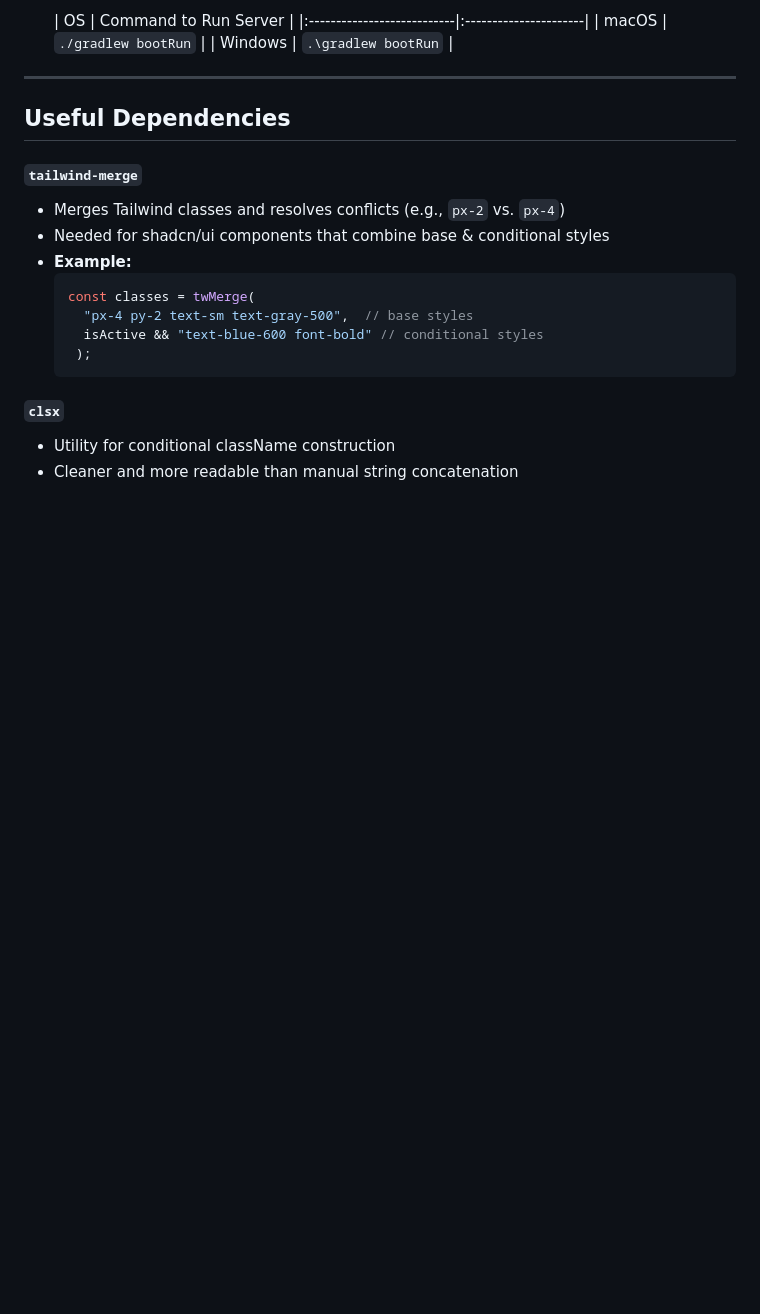
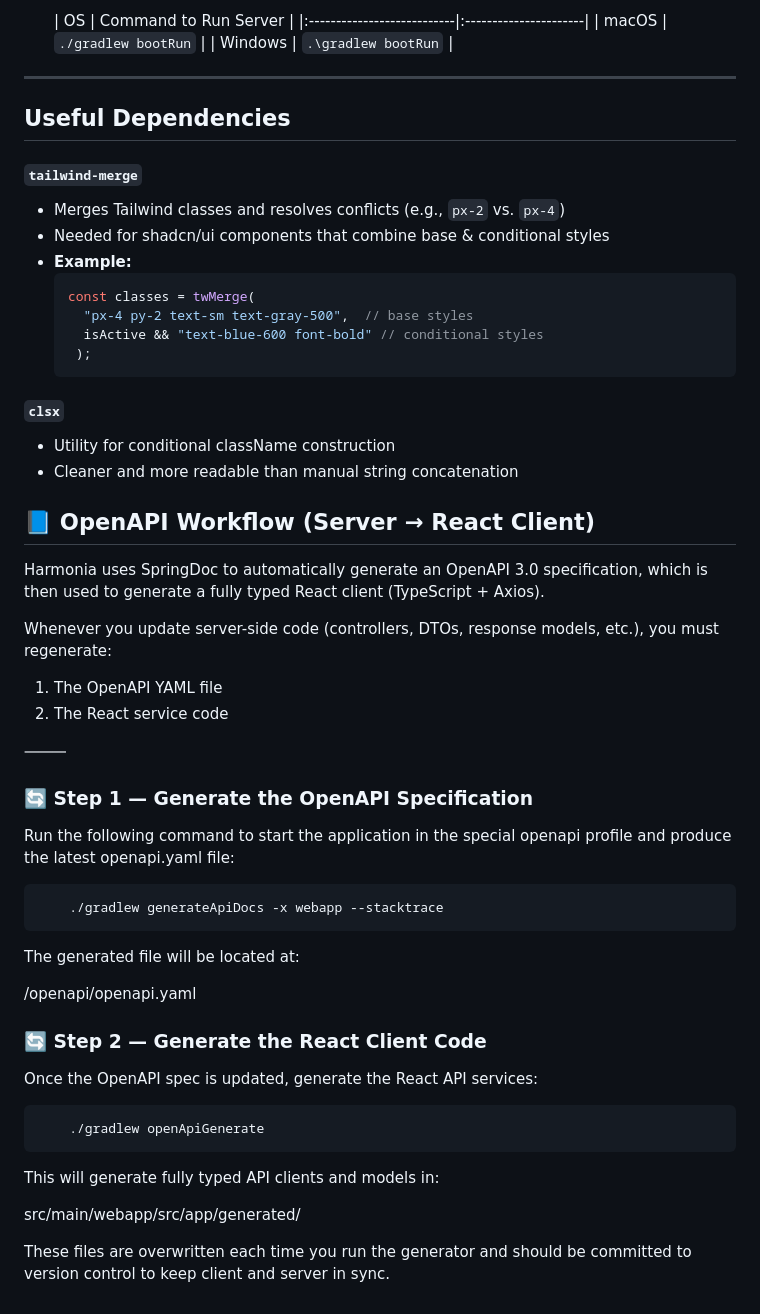
Before and after one commit to ls1intum/Harmonia, a Markdown page: README.md, the part around the change. Rendered like a GitHub page; blank space fills up the shorter version.

Commit message:
add Openapi Readme

````diff
--- a/README.md
+++ b/README.md
@@ -94,3 +94,39 @@ following commands to build and run the server locally:
 
 - Utility for conditional className construction
 - Cleaner and more readable than manual string concatenation
+
+## 📘 OpenAPI Workflow (Server → React Client)
+
+Harmonia uses SpringDoc to automatically generate an OpenAPI 3.0 specification, which is then used to generate a fully typed React client (TypeScript + Axios).
+
+Whenever you update server-side code (controllers, DTOs, response models, etc.), you must regenerate:
+1.	The OpenAPI YAML file
+2.	The React service code
+
+⸻
+
+### 🔄 Step 1 — Generate the OpenAPI Specification
+
+Run the following command to start the application in the special openapi profile and produce the latest openapi.yaml file:
+
+```bash
+    ./gradlew generateApiDocs -x webapp --stacktrace
+```
+
+The generated file will be located at:
+
+/openapi/openapi.yaml
+
+### 🔄 Step 2 — Generate the React Client Code
+
+Once the OpenAPI spec is updated, generate the React API services:
+
+```bash
+    ./gradlew openApiGenerate
+```
+
+This will generate fully typed API clients and models in:
+
+src/main/webapp/src/app/generated/
+
+These files are overwritten each time you run the generator and should be committed to version control to keep client and server in sync.
````
